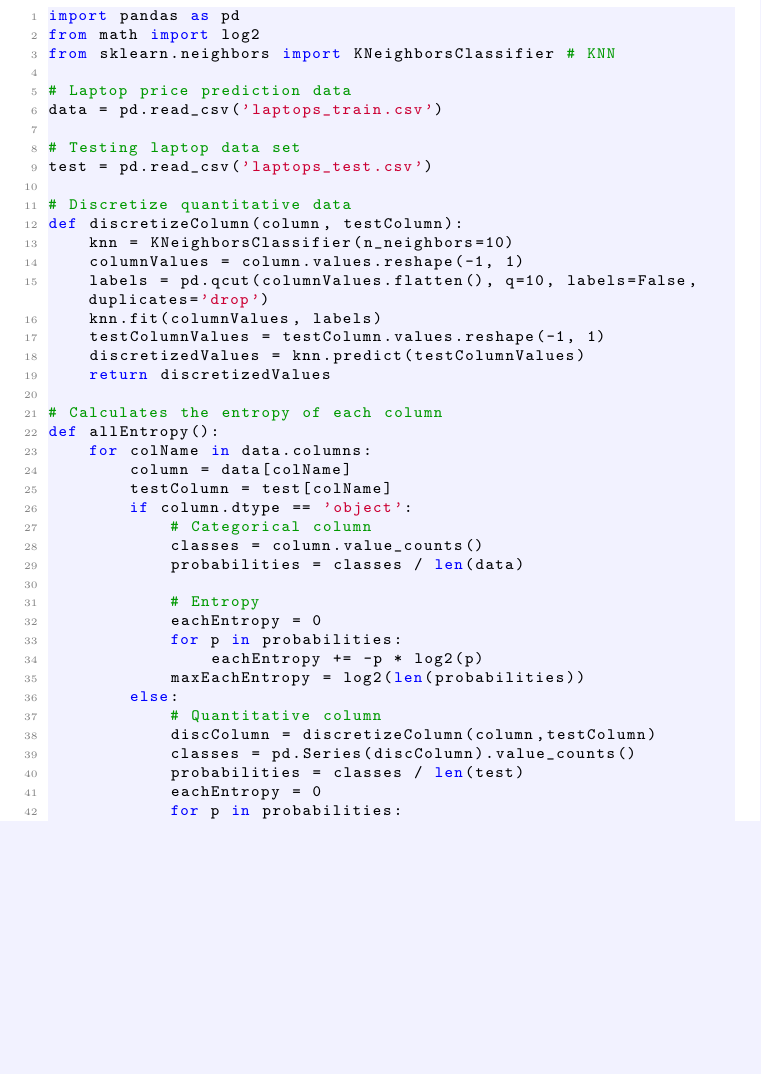
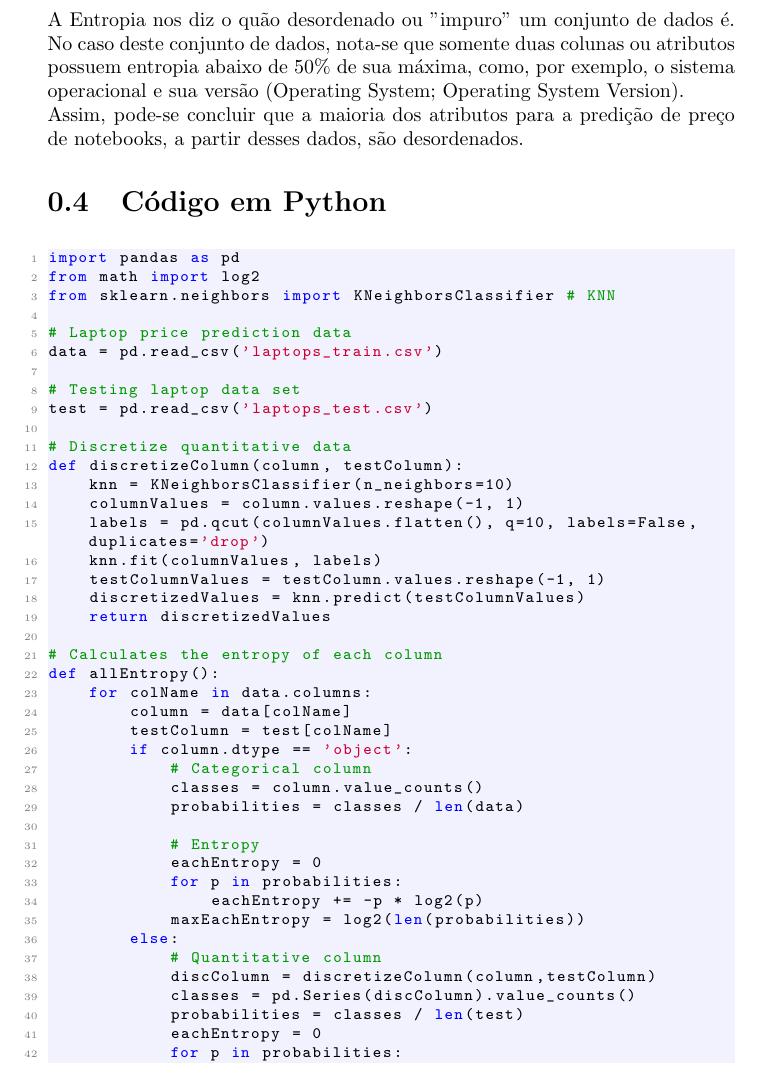
Before and after one commit to devgabrielmarcondes/cd-entropia, a LaTeX document (entropia-dados.tex): part of page 4 of 4 before the commit and part of page 4 of 5 after it, cut at the place of the change, the shorter picture padded with empty space. Compiled offline with pdfLaTeX.

Commit message:
added conclusion to tex file

```diff
--- a/entropia-dados.tex
+++ b/entropia-dados.tex
@@ -110,4 +110,9 @@ Entropia da coluna Operating System Version: 0.370. Máximo: 2.000\\
 Entropia da coluna Weight: 6.417. Máximo: 7.375\\
 Entropia da coluna Price: 3.281. Máximo: 3.322\\
 
+\newpage
+\section{Conclusão}
+A Entropia nos diz o quão desordenado ou "impuro" um conjunto de dados é.
+No caso deste conjunto de dados, nota-se que somente duas colunas ou atributos possuem entropia abaixo de $50\%$ de sua máxima, como, por exemplo, o sistema operacional e sua versão (Operating System; Operating System Version). \\
+Assim, pode-se concluir que a maioria dos atributos para a predição de preço de notebooks, a partir desses dados, são desordenados.
 
```
Also changed, not shown: entropia-dados.tex (1 more changed lines), 1 other file.
